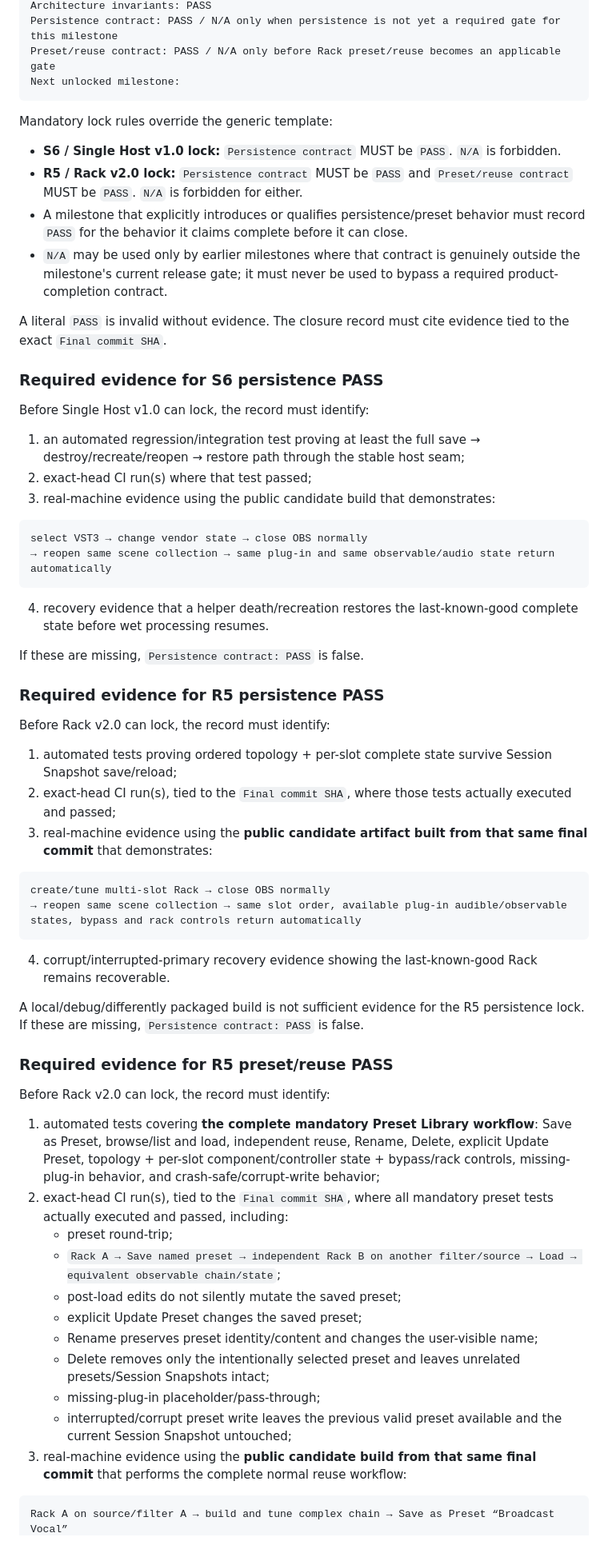
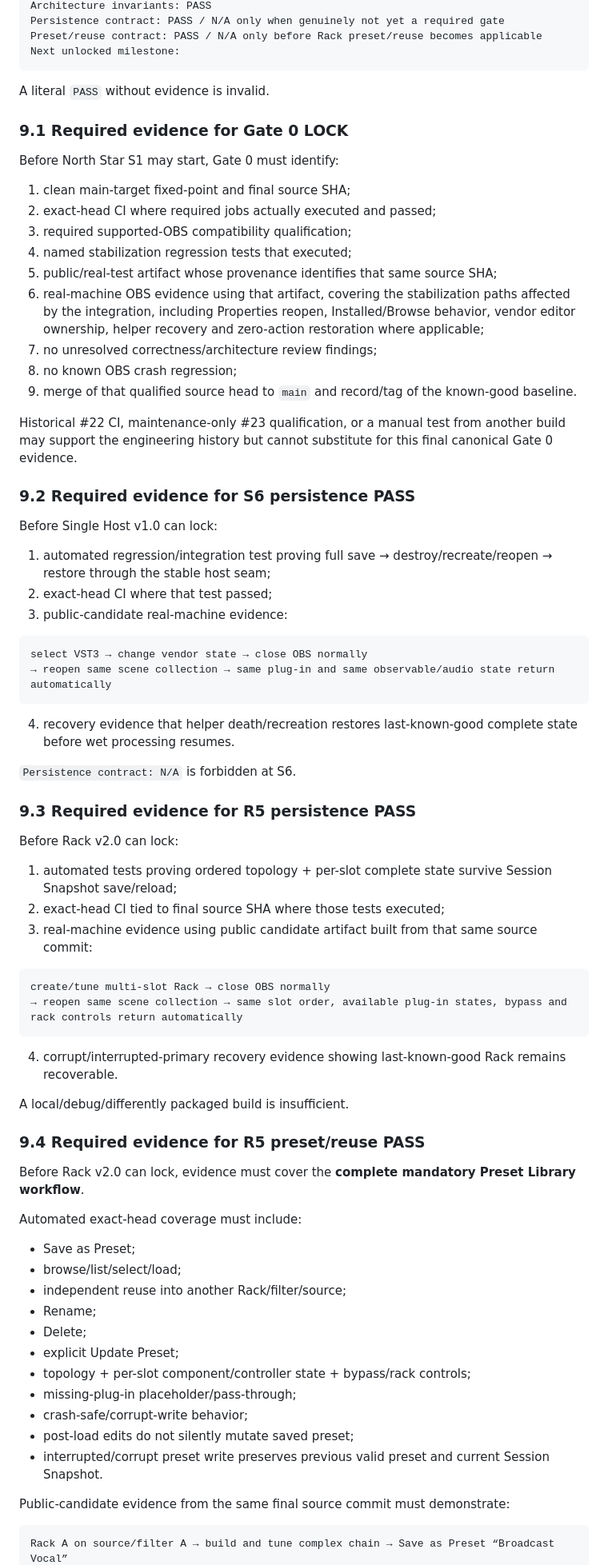
Before and after one commit to masarray/obs-vst3, a Markdown page: docs/CODEX_EXECUTION_CONTRACT.md, the part around one of its changes. Shown at 80% size. Drawn GitHub-style; blank space fills up the shorter version.

Commit message:
docs: canonicalize Gate 0 and exact-head evidence contract

````diff
--- a/docs/CODEX_EXECUTION_CONTRACT.md
+++ b/docs/CODEX_EXECUTION_CONTRACT.md
@@ -379,67 +466,80 @@ Manual real-machine evidence: <specific workflow + result + build SHA; never jus
 Architecture invariants: PASS
-Persistence contract: PASS / N/A only when persistence is not yet a required gate for this milestone
-Preset/reuse contract: PASS / N/A only before Rack preset/reuse becomes an applicable gate
+Persistence contract: PASS / N/A only when genuinely not yet a required gate
+Preset/reuse contract: PASS / N/A only before Rack preset/reuse becomes applicable
 Next unlocked milestone:
 ```
 
-Mandatory lock rules override the generic template:
+A literal `PASS` without evidence is invalid.
 
-- **S6 / Single Host v1.0 lock:** `Persistence contract` MUST be `PASS`. `N/A` is forbidden.
-- **R5 / Rack v2.0 lock:** `Persistence contract` MUST be `PASS` and `Preset/reuse contract` MUST be `PASS`. `N/A` is forbidden for either.
-- A milestone that explicitly introduces or qualifies persistence/preset behavior must record `PASS` for the behavior it claims complete before it can close.
-- `N/A` may be used only by earlier milestones where that contract is genuinely outside the milestone's current release gate; it must never be used to bypass a required product-completion contract.
+### 9.1 Required evidence for Gate 0 LOCK
 
-A literal `PASS` is invalid without evidence. The closure record must cite evidence tied to the exact `Final commit SHA`.
+Before North Star S1 may start, Gate 0 must identify:
 
-### Required evidence for S6 persistence PASS
+1. clean main-target fixed-point and final source SHA;
+2. exact-head CI where required jobs actually executed and passed;
+3. required supported-OBS compatibility qualification;
+4. named stabilization regression tests that executed;
+5. public/real-test artifact whose provenance identifies that same source SHA;
+6. real-machine OBS evidence using that artifact, covering the stabilization paths affected by the integration, including Properties reopen, Installed/Browse behavior, vendor editor ownership, helper recovery and zero-action restoration where applicable;
+7. no unresolved correctness/architecture review findings;
+8. no known OBS crash regression;
+9. merge of that qualified source head to `main` and record/tag of the known-good baseline.
 
-Before Single Host v1.0 can lock, the record must identify:
+Historical #22 CI, maintenance-only #23 qualification, or a manual test from another build may support the engineering history but cannot substitute for this final canonical Gate 0 evidence.
 
-1. an automated regression/integration test proving at least the full save → destroy/recreate/reopen → restore path through the stable host seam;
-2. exact-head CI run(s) where that test passed;
-3. real-machine evidence using the public candidate build that demonstrates:
+### 9.2 Required evidence for S6 persistence PASS
+
+Before Single Host v1.0 can lock:
+
+1. automated regression/integration test proving full save → destroy/recreate/reopen → restore through the stable host seam;
+2. exact-head CI where that test passed;
+3. public-candidate real-machine evidence:
 
 ```text
 select VST3 → change vendor state → close OBS normally
 → reopen same scene collection → same plug-in and same observable/audio state return automatically
 ```
 
-4. recovery evidence that a helper death/recreation restores the last-known-good complete state before wet processing resumes.
+4. recovery evidence that helper death/recreation restores last-known-good complete state before wet processing resumes.
 
-If these are missing, `Persistence contract: PASS` is false.
+`Persistence contract: N/A` is forbidden at S6.
 
-### Required evidence for R5 persistence PASS
+### 9.3 Required evidence for R5 persistence PASS
 
-Before Rack v2.0 can lock, the record must identify:
+Before Rack v2.0 can lock:
 
 1. automated tests proving ordered topology + per-slot complete state survive Session Snapshot save/reload;
-2. exact-head CI run(s), tied to the `Final commit SHA`, where those tests actually executed and passed;
-3. real-machine evidence using the **public candidate artifact built from that same final commit** that demonstrates:
+2. exact-head CI tied to final source SHA where those tests executed;
+3. real-machine evidence using public candidate artifact built from that same source commit:
 
 ```text
 create/tune multi-slot Rack → close OBS normally
-→ reopen same scene collection → same slot order, available plug-in audible/observable states, bypass and rack controls return automatically
+→ reopen same scene collection → same slot order, available plug-in states, bypass and rack controls return automatically
 ```
 
-4. corrupt/interrupted-primary recovery evidence showing the last-known-good Rack remains recoverable.
+4. corrupt/interrupted-primary recovery evidence showing last-known-good Rack remains recoverable.
 
-A local/debug/differently packaged build is not sufficient evidence for the R5 persistence lock. If these are missing, `Persistence contract: PASS` is false.
+A local/debug/differently packaged build is insufficient.
 
-### Required evidence for R5 preset/reuse PASS
+### 9.4 Required evidence for R5 preset/reuse PASS
 
-Before Rack v2.0 can lock, the record must identify:
+Before Rack v2.0 can lock, evidence must cover the **complete mandatory Preset Library workflow**.
 
-1. automated tests covering **the complete mandatory Preset Library workflow**: Save as Preset, browse/list and load, independent reuse, Rename, Delete, explicit Update Preset, topology + per-slot component/controller state + bypass/rack controls, missing-plug-in behavior, and crash-safe/corrupt-write behavior;
-2. exact-head CI run(s), tied to the `Final commit SHA`, where all mandatory preset tests actually executed and passed, including:
-   - preset round-trip;
-   - `Rack A → Save named preset → independent Rack B on another filter/source → Load → equivalent observable chain/state`;
-   - post-load edits do not silently mutate the saved preset;
-   - explicit Update Preset changes the saved preset;
-   - Rename preserves preset identity/content and changes the user-visible name;
-   - Delete removes only the intentionally selected preset and leaves unrelated presets/Session Snapshots intact;
-   - missing-plug-in placeholder/pass-through;
-   - interrupted/corrupt preset write leaves the previous valid preset available and the current Session Snapshot untouched;
-3. real-machine evidence using the **public candidate build from that same final commit** that performs the complete normal reuse workflow:
+Automated exact-head coverage must include:
+
+- Save as Preset;
+- browse/list/select/load;
+- independent reuse into another Rack/filter/source;
+- Rename;
+- Delete;
+- explicit Update Preset;
+- topology + per-slot component/controller state + bypass/rack controls;
+- missing-plug-in placeholder/pass-through;
+- crash-safe/corrupt-write behavior;
+- post-load edits do not silently mutate saved preset;
+- interrupted/corrupt preset write preserves previous valid preset and current Session Snapshot.
+
+Public-candidate evidence from the same final source commit must demonstrate:
 
 ```text
 Rack A on source/filter A → build and tune complex chain → Save as Preset “Broadcast Vocal”
````
Also changed, not shown: other parts of docs/CODEX_EXECUTION_CONTRACT.md (+168 -80 lines).
